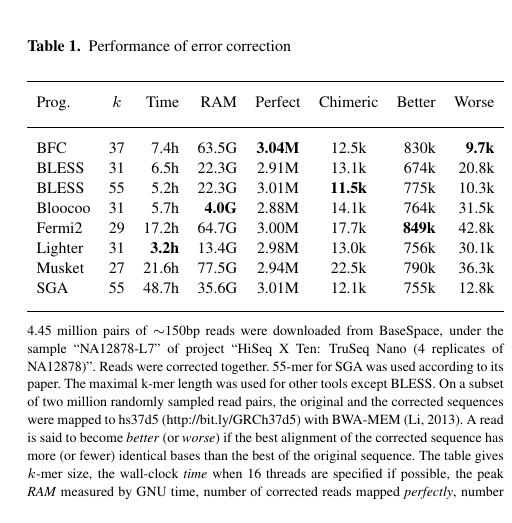
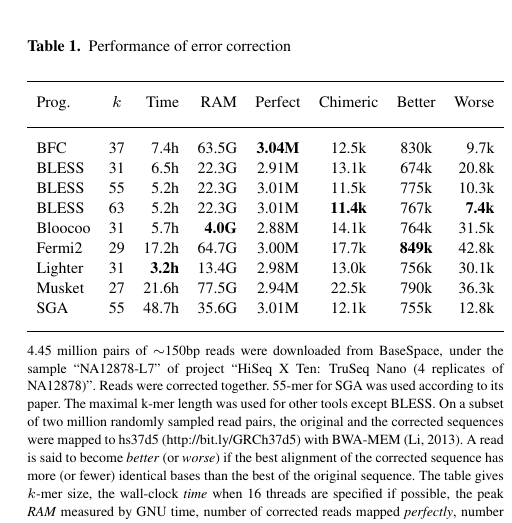
Before and after one commit to lh3/bfc, a LaTeX paper (tex/bfc.tex): part of one column of page 2 of 2, cut so that both start at the same text. Compiled offline with pdfLaTeX.

Commit message:
added k=63 for bless

```diff
--- a/tex/bfc.tex
+++ b/tex/bfc.tex
@@ -133,13 +133,14 @@ not tested.
 \begin{table}[ht]
 \processtable{Performance of error correction}
 {\footnotesize
-\begin{tabular}{lcrrccrr}
+\begin{tabular}{lcrrcccr}
 \toprule
 Prog.     & $k$ & Time & RAM   & Perfect & Chimeric & Better & Worse \\
 \midrule
-BFC       & 37    & 7.4h & 63.5G &{\bf 3.04M}& 12.5k  & 830k   &{\bf 9.7k} \\
-BLESS     & 31    & 6.5h & 22.3G & 2.91M   & 13.1k    & 674k   & 20.8k  \\
-BLESS     & 55    & 5.2h & 22.3G & 3.01M  &{\bf 11.5k}& 775k   & 10.3k  \\
+BFC       & 37    & 7.4h & 63.5G &{\bf 3.04M}& 12.5k  & 830k   & 9.7k \\
+BLESS     & 31    & 6.5h & 22.3G & 2.91M   & 13.1k    & 674k   & 20.8k \\
+BLESS     & 55    & 5.2h & 22.3G & 3.01M   & 11.5k    & 775k   & 10.3k \\
+BLESS     & 63    & 5.2h & 22.3G & 3.01M  &{\bf 11.4k}& 767k   &{\bf 7.4k} \\
 Bloocoo   & 31    &5.7h&{\bf 4.0G}& 2.88M  & 14.1k    & 764k   & 31.5k  \\
 Fermi2    & 29    &17.2h & 64.7G & 3.00M   & 17.7k    &{\bf 849k}&42.8k \\
 Lighter   & 31    &{\bf 3.2h}& 13.4G&2.98M & 13.0k    & 756k   & 30.1k  \\
```
